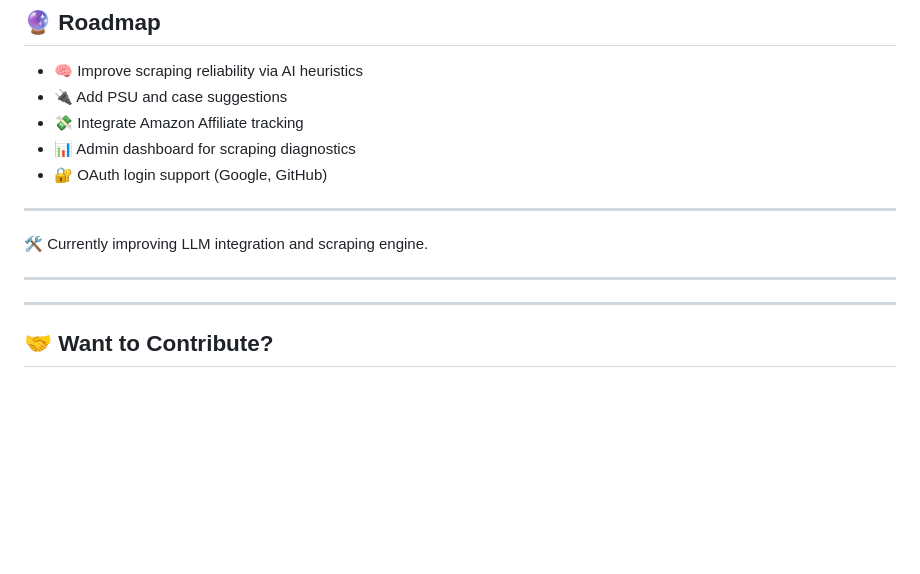
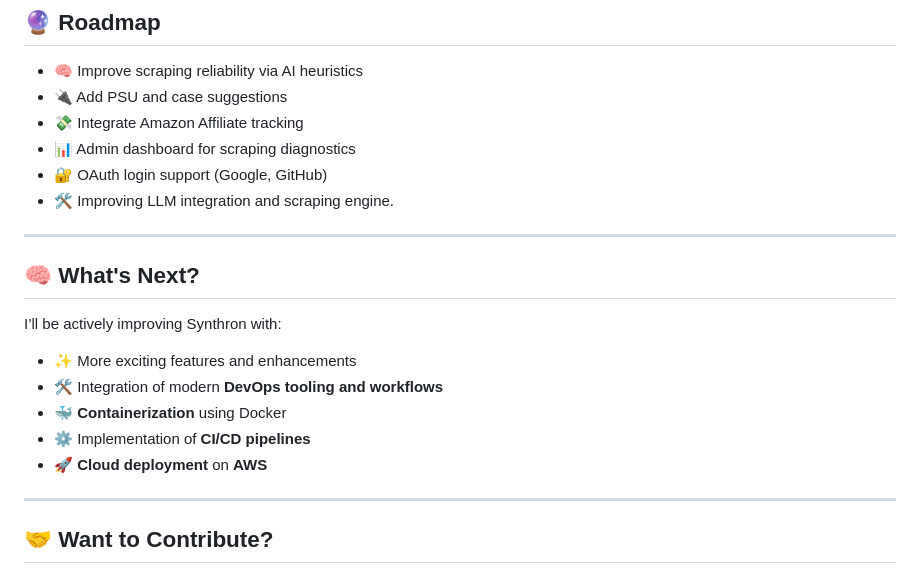
Before and after one commit to HopzAlot/Synthron, a Markdown page: README.md, the part around the change. Rendered like a GitHub page; blank space fills up the shorter version.

```diff
--- a/README.md
+++ b/README.md
@@ -175,12 +175,20 @@ npm run start
 - 💸 Integrate Amazon Affiliate tracking
 - 📊 Admin dashboard for scraping diagnostics
 - 🔐 OAuth login support (Google, GitHub)
+- 🛠️ Improving LLM integration and scraping engine.
 
 ---
 
-🛠️ Currently improving LLM integration and scraping engine.
 
----
+## 🧠 What's Next?
+
+I’ll be actively improving Synthron with:
+
+- ✨ More exciting features and enhancements
+- 🛠️ Integration of modern **DevOps tooling and workflows**
+- 🐳 **Containerization** using Docker
+- ⚙️ Implementation of **CI/CD pipelines**
+- 🚀 **Cloud deployment** on **AWS**
 
 
 ---
```
